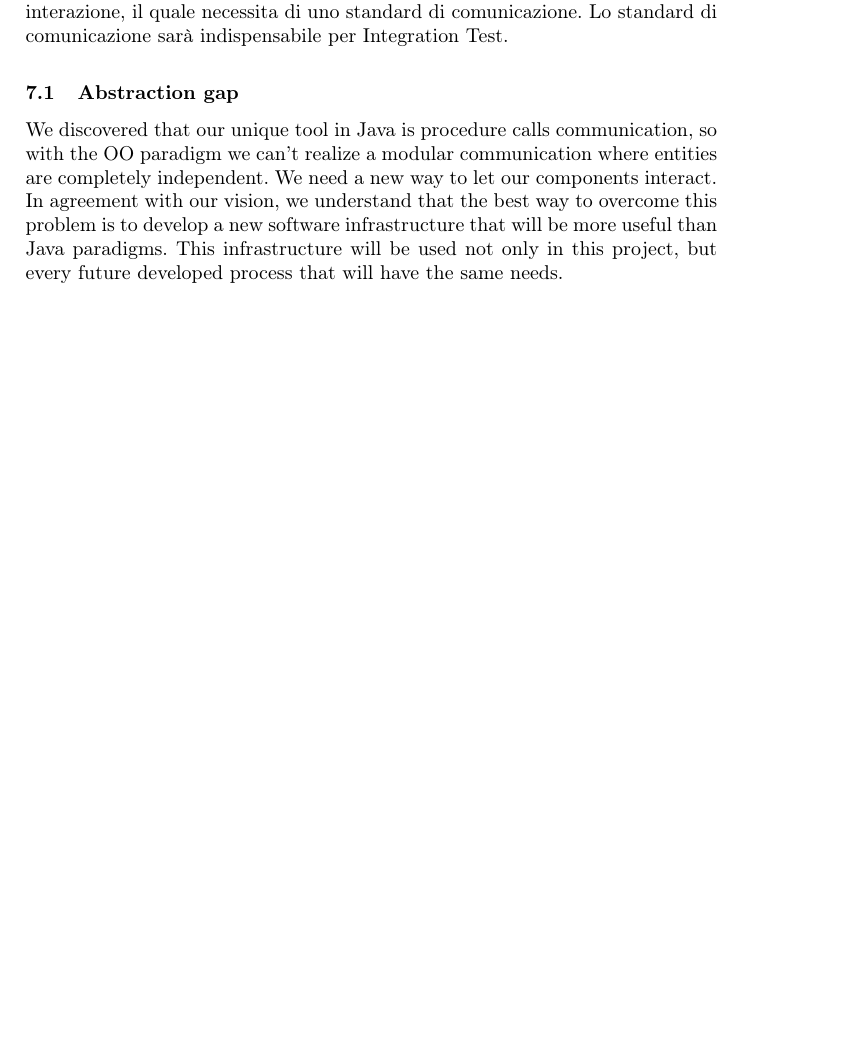
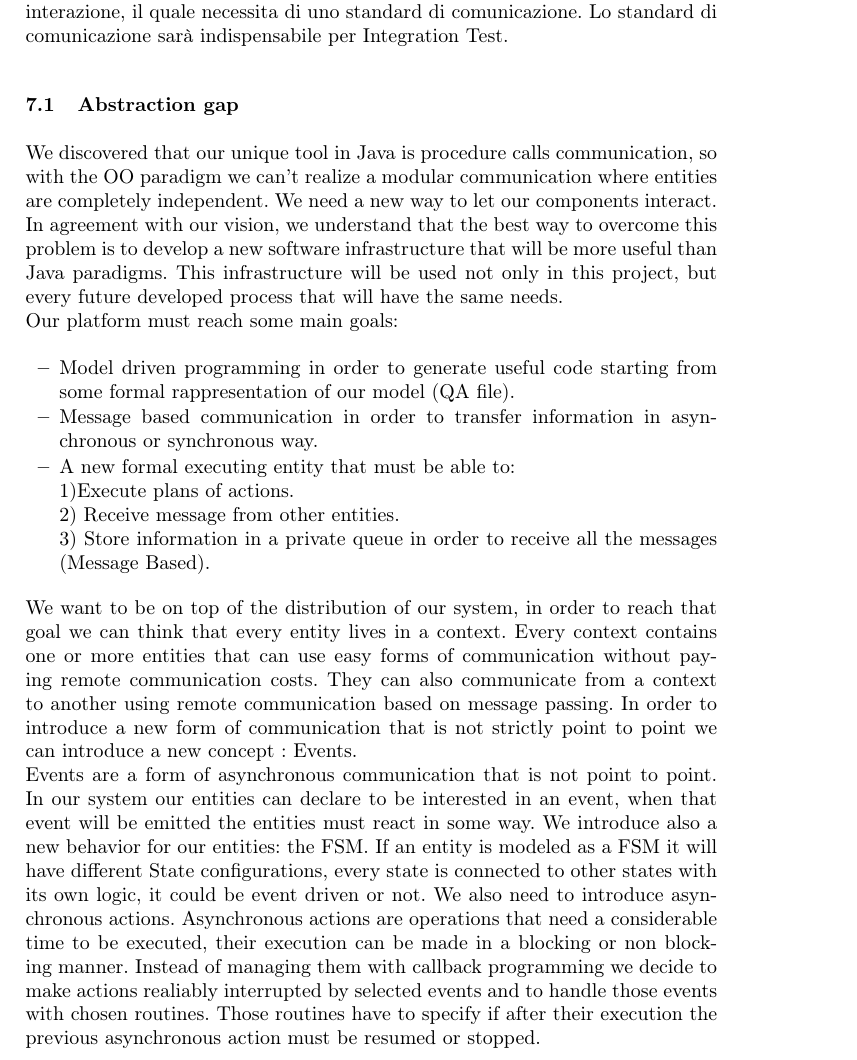
Before and after one commit to iBelliDiISS/TemaFinaleTex, a LaTeX thesis (TemaFinale.tex): part of page 5 of 8 before the commit and part of page 5 of 9 after it, cut so that both start at the same text, the shorter picture padded with empty space. Compiled offline with pdfLaTeX; the source files are stored in an older character set and shown here as Unicode.

Commit message:
added intro and goals

```diff
--- a/TemaFinale.tex
+++ b/TemaFinale.tex
@@ -214,7 +214,21 @@ To mantain our code well developed, scalable, efficient and mantainable, we will
 \subsection{Abstraction gap}
 We discovered that our unique tool in Java is procedure calls communication, so with the OO paradigm we can't realize a modular communication where entities are completely independent. We need a new way to let our components interact.
 In agreement with our vision, we understand that the best way to overcome this problem is to develop a new software infrastructure that will be more useful than Java paradigms.
-This infrastructure will be used not only in this project, but every future developed process that will have the same needs.
+This infrastructure will be used not only in this project, but every future developed process that will have the same needs.\\
+Our platform must reach some main goals:
+\begin{itemize}
+\item Model driven programming in order to generate useful code starting from some formal rappresentation of our model (QA file).
+\item Message based communication in order to transfer information in asynchronous or synchronous way.
+\item A new formal executing entity that must be able to:\\
+1)Execute plans of actions.\\
+2) Receive message from other entities.\\
+3) Store information in a private queue in order to receive all the messages (Message Based).
+\end{itemize}
+We want to be on top of the distribution of our system, in order to reach that goal we can think that every entity lives in a context. Every context contains one or more entities that can use easy forms of communication without paying remote communication costs. They can also communicate from a context to another using remote communication based on message passing.
+In order to introduce a new form of communication that is not strictly point to point we can introduce a new concept : Events.\\
+Events are a form of asynchronous communication that is not point to point. In our system our entities can declare to be interested in an event, when that event will be emitted the entities must react in some way.
+We introduce also a new behavior for our entities: the FSM. If an entity is modeled as a FSM it will have different State configurations, every state is connected to other states with its own logic, it could be event driven or not.
+We also need to introduce asynchronous actions. Asynchronous actions are operations that need a considerable time to be executed, their execution can be made in a blocking or non blocking manner. Instead of managing them with callback programming we decide to make actions realiably interrupted by selected events and to handle those events with chosen routines. Those routines have to specify if after their execution the previous asynchronous action must be resumed or stopped.
 \subsection{Logic architecture}
 L'architettura logica \`e esplicitata in figura.
 \begin{center}
```
